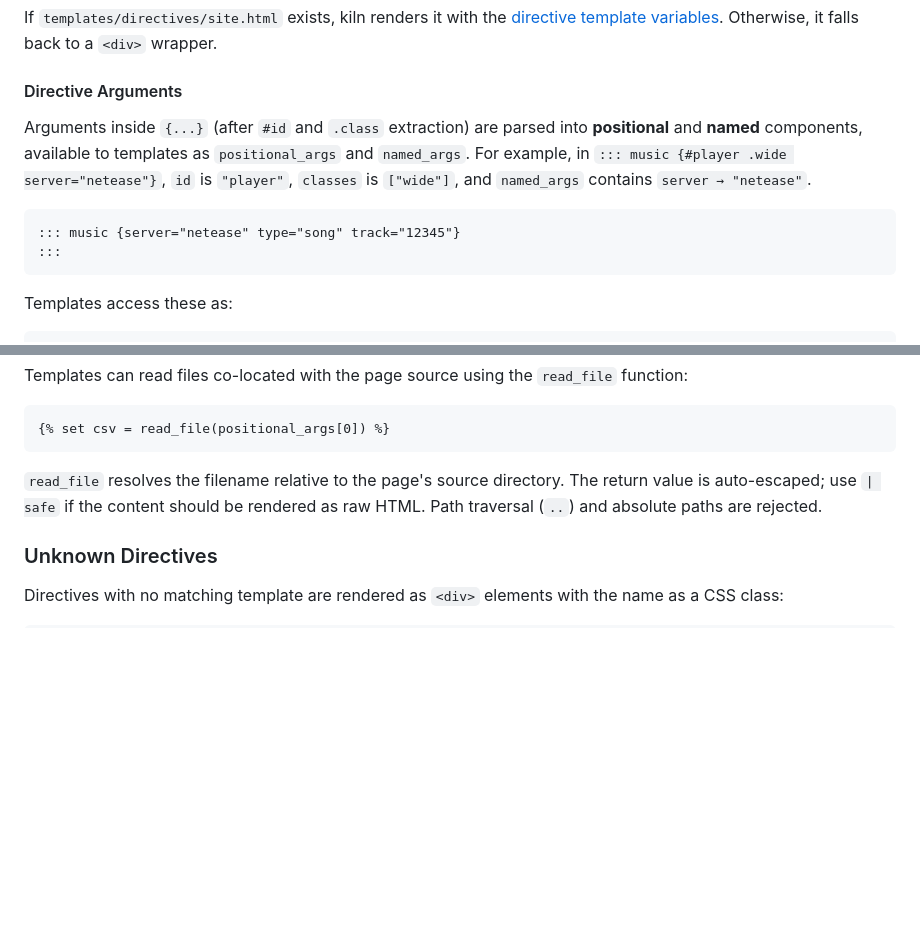
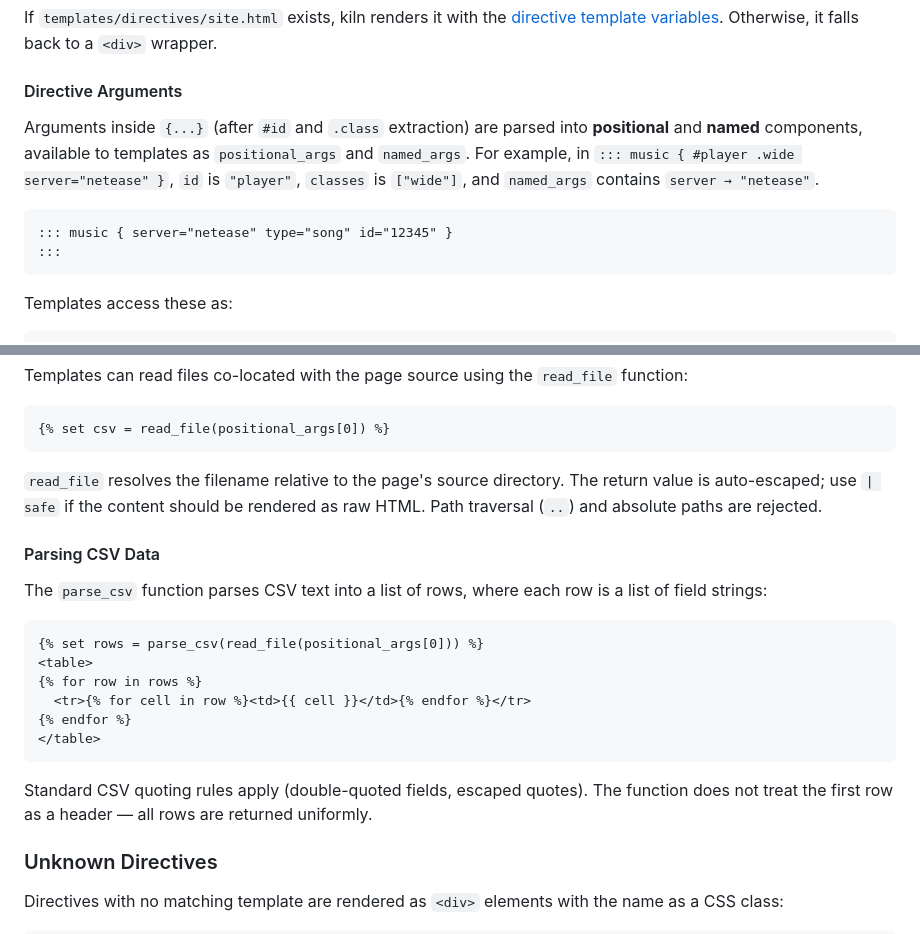
Before and after one commit to hakula139/kiln, a Markdown page: docs/syntax.md, 2 parts joined by grey strips. GitHub-like rendering; blank space fills up the shorter version.

Commit message:
docs(syntax): add inner spaces to directive attrs, rename track to id, document parse_csv

````diff
--- a/docs/syntax.md
+++ b/docs/syntax.md
@@ -379,10 +379,10 @@ If `templates/directives/site.html` exists, kiln renders it with the [directive
 
 #### Directive Arguments
 
-Arguments inside `{...}` (after `#id` and `.class` extraction) are parsed into **positional** and **named** components, available to templates as `positional_args` and `named_args`. For example, in `::: music {#player .wide server="netease"}`, `id` is `"player"`, `classes` is `["wide"]`, and `named_args` contains `server → "netease"`.
+Arguments inside `{...}` (after `#id` and `.class` extraction) are parsed into **positional** and **named** components, available to templates as `positional_args` and `named_args`. For example, in `::: music { #player .wide server="netease" }`, `id` is `"player"`, `classes` is `["wide"]`, and `named_args` contains `server → "netease"`.
 
 ```markdown
-::: music {server="netease" type="song" track="12345"}
+::: music { server="netease" type="song" id="12345" }
 :::
 ```
 
@@ -413,6 +413,21 @@ Templates can read files co-located with the page source using the `read_file` f
 
 `read_file` resolves the filename relative to the page's source directory. The return value is auto-escaped; use `| safe` if the content should be rendered as raw HTML. Path traversal (`..`) and absolute paths are rejected.
 
+#### Parsing CSV Data
+
+The `parse_csv` function parses CSV text into a list of rows, where each row is a list of field strings:
+
+```html
+{% set rows = parse_csv(read_file(positional_args[0])) %}
+<table>
+{% for row in rows %}
+  <tr>{% for cell in row %}<td>{{ cell }}</td>{% endfor %}</tr>
+{% endfor %}
+</table>
+```
+
+Standard CSV quoting rules apply (double-quoted fields, escaped quotes). The function does not treat the first row as a header — all rows are returned uniformly.
+
 ### Unknown Directives
 
 Directives with no matching template are rendered as `<div>` elements with the name as a CSS class:
````
Also changed, not shown: other parts of docs/syntax.md (+8 -8 lines).
